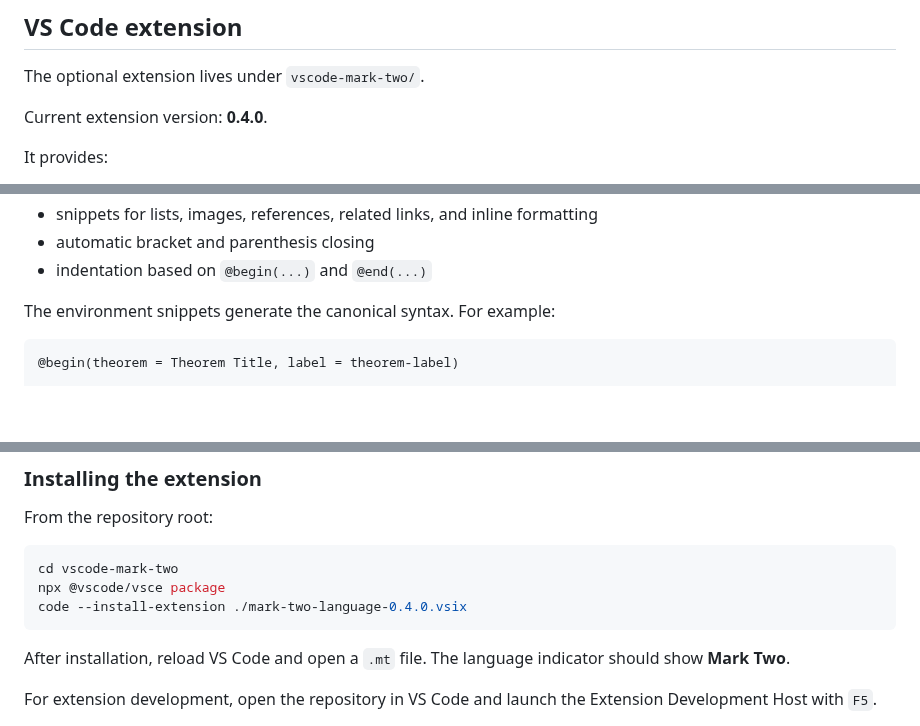
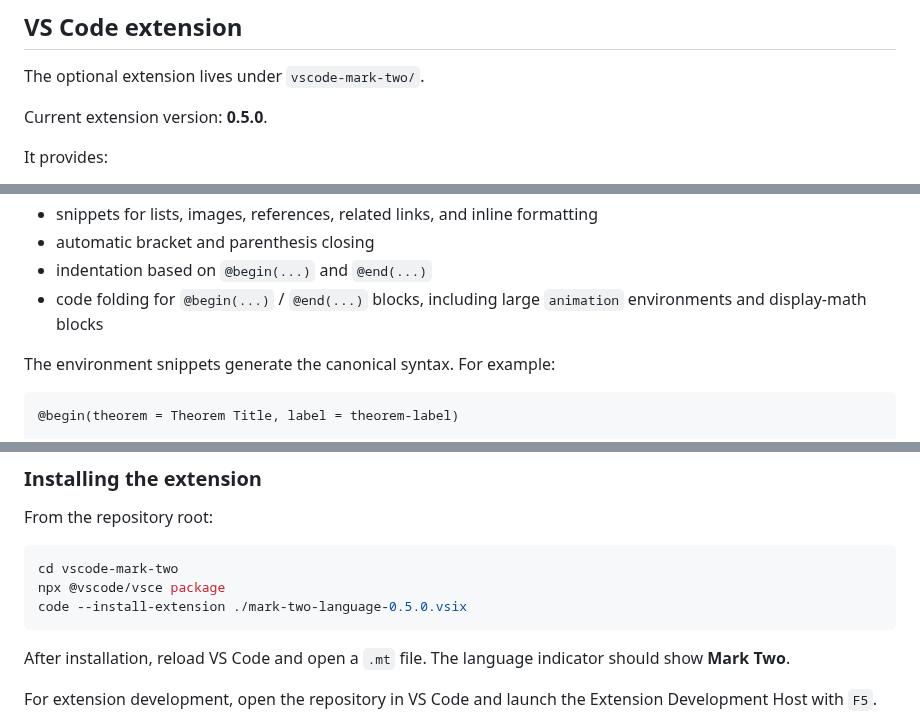
Before and after one commit to VivekH90/mark-two, a Markdown page: README.md, 3 parts joined by grey strips. Rendered like a GitHub page; blank space fills up the shorter version.

Commit message:
Document Mark Two code folding support

````diff
--- a/README.md
+++ b/README.md
@@ -838,7 +838,7 @@ You do **not** need to add `@button{Home, ...}`, `@button{Archive, ...}`, `@butt
 
 The optional extension lives under `vscode-mark-two/`.
 
-Current extension version: **0.4.0**.
+Current extension version: **0.5.0**.
 
 It provides:
 
@@ -851,6 +851,7 @@ It provides:
 - snippets for lists, images, references, related links, and inline formatting
 - automatic bracket and parenthesis closing
 - indentation based on `@begin(...)` and `@end(...)`
+- code folding for `@begin(...)` / `@end(...)` blocks, including large `animation` environments and display-math blocks
 
 The environment snippets generate the canonical syntax. For example:
 
@@ -869,7 +870,7 @@ From the repository root:
 ```bash
 cd vscode-mark-two
 npx @vscode/vsce package
-code --install-extension ./mark-two-language-0.4.0.vsix
+code --install-extension ./mark-two-language-0.5.0.vsix
 ```
 
 After installation, reload VS Code and open a `.mt` file. The language indicator should show **Mark Two**.
````
